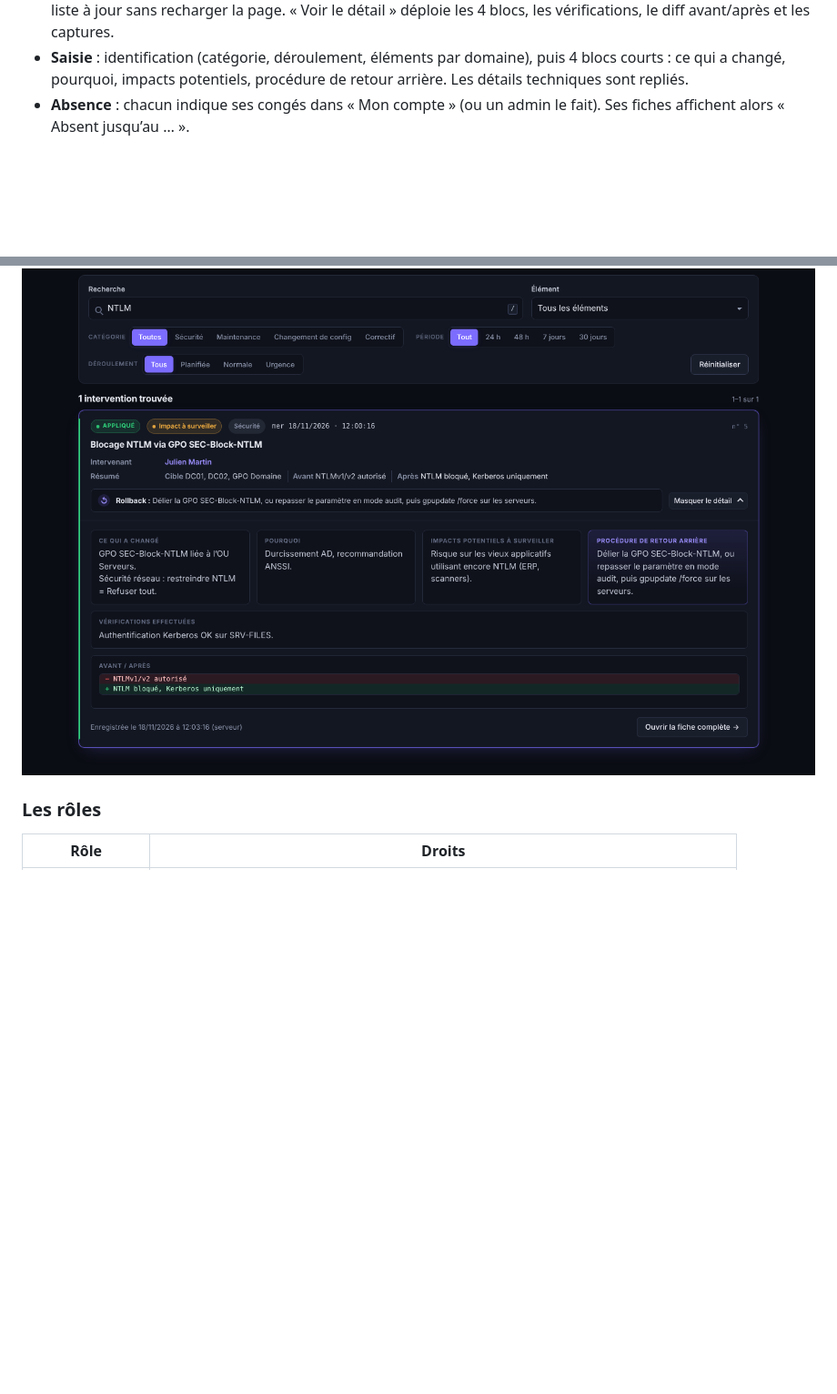
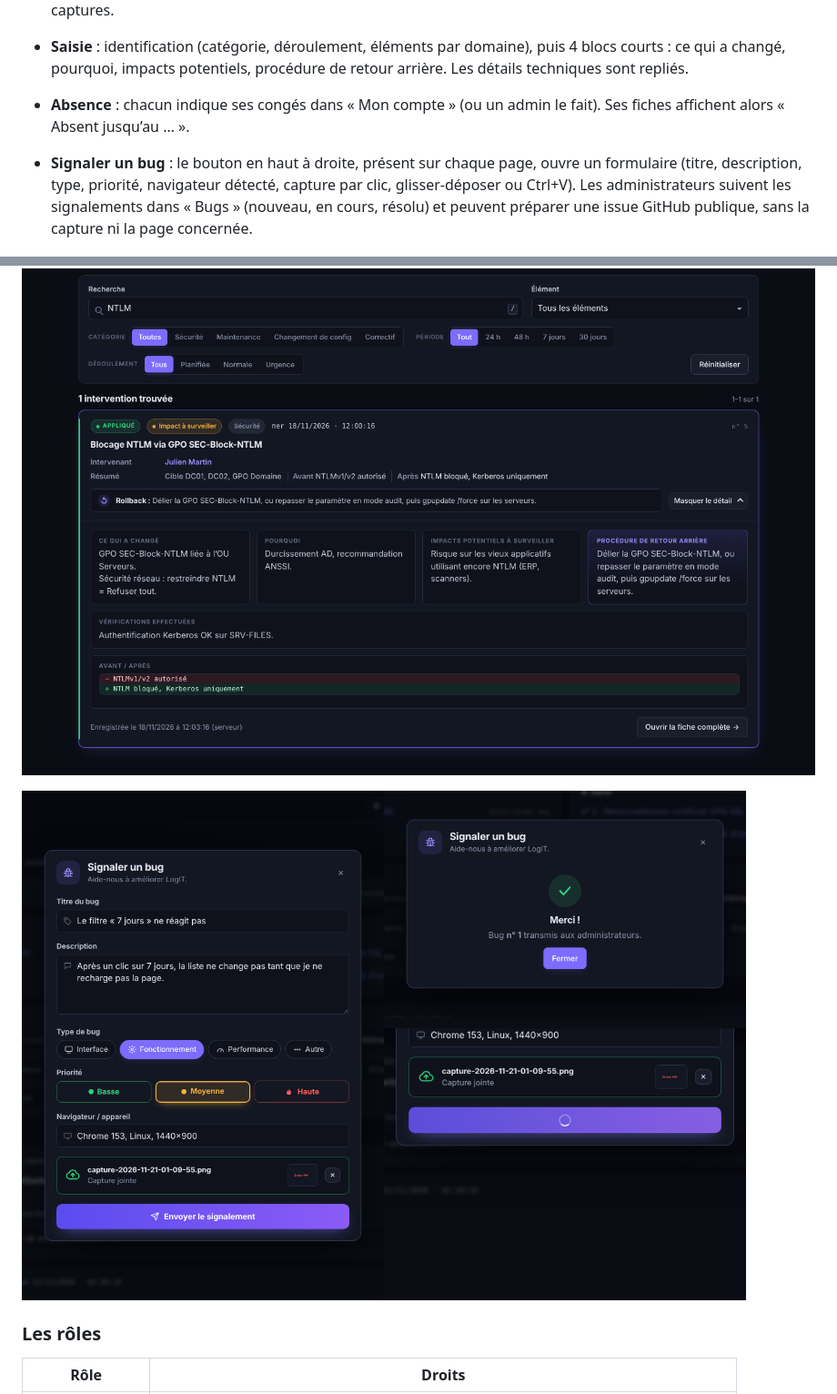
Before and after one commit to KyoshiroFR/logit.old, a Markdown page: README.md, 2 parts joined by grey strips. Shown at 91% size. Drawn GitHub-style; pictures changed too: docs/images/signaler-un-bug.png (added); blank space fills up the shorter version.

```diff
--- a/README.md
+++ b/README.md
@@ -104,7 +104,11 @@ sudo bash -c "$(curl -fsSL https://raw.githubusercontent.com/KyoshiroFR/logit/ma
 - **Saisie** : identification (catégorie, déroulement, éléments par domaine), puis 4 blocs courts : ce qui a changé, pourquoi, impacts potentiels, procédure de retour arrière. Les détails techniques sont repliés.
 - **Absence** : chacun indique ses congés dans « Mon compte » (ou un admin le fait). Ses fiches affichent alors « Absent jusqu’au … ».
 
+- **Signaler un bug** : le bouton en haut à droite, présent sur chaque page, ouvre un formulaire (titre, description, type, priorité, navigateur détecté, capture par clic, glisser-déposer ou Ctrl+V). Les administrateurs suivent les signalements dans « Bugs » (nouveau, en cours, résolu) et peuvent préparer une issue GitHub publique, sans la capture ni la page concernée.
+
 ![Détail déployé d’une intervention](docs/images/detail-deploye.png)
+
+![Signaler un bug](docs/images/signaler-un-bug.png)
 
 ### Les rôles
 
```
Also changed, not shown: 16 other files.
